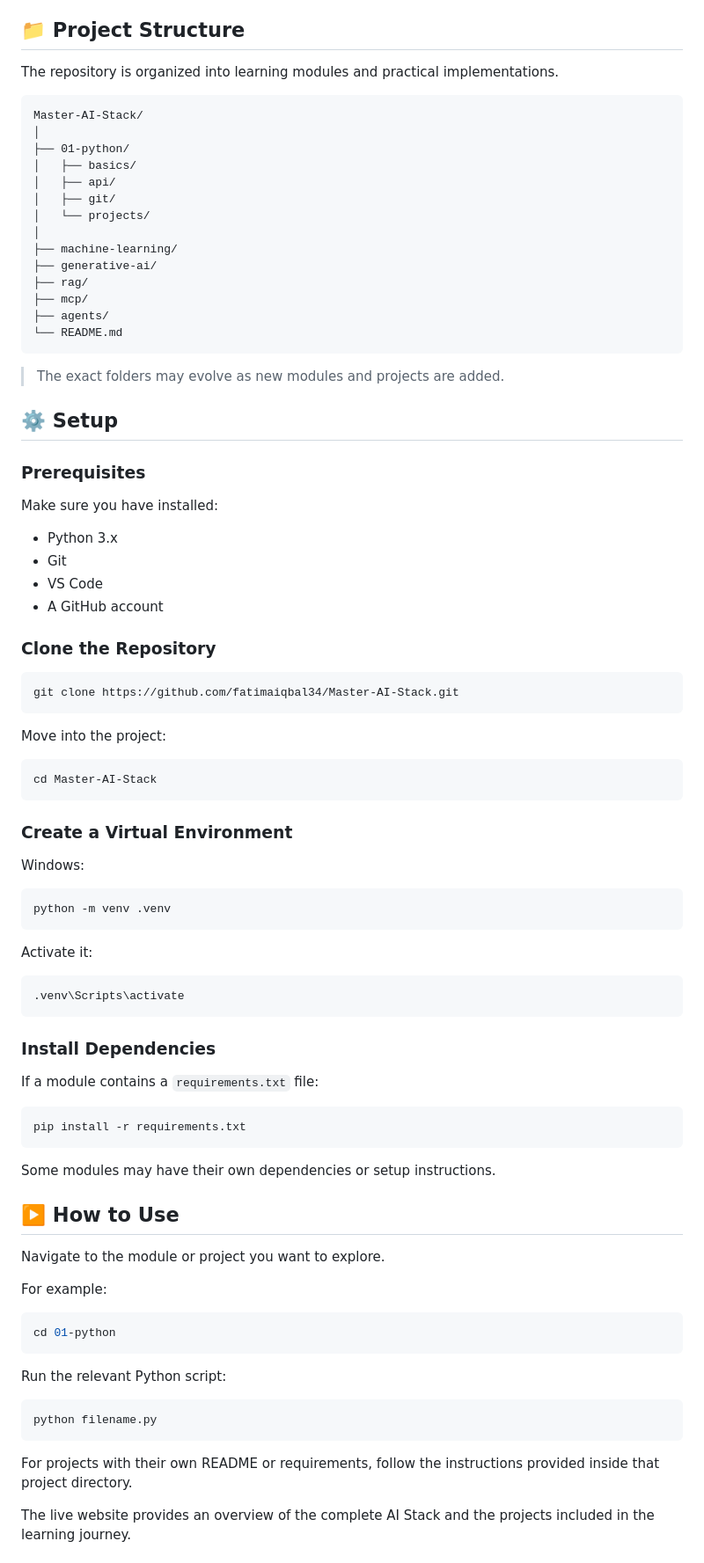
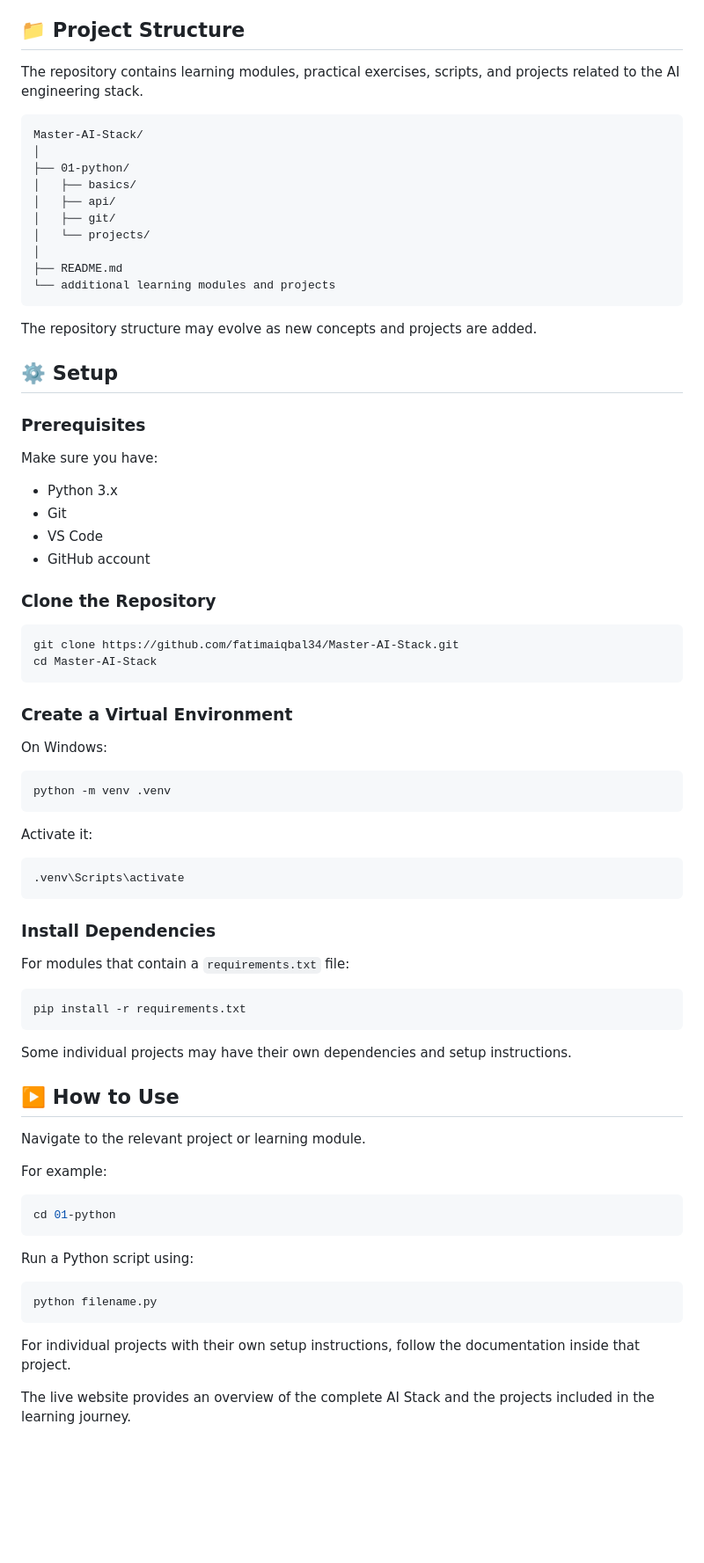
Before and after one commit to fatimaiqbal34/Master-stack, a Markdown page: README.md, the part around one of its changes. Shown at 88% size. Drawn GitHub-style; blank space fills up the shorter version.

````diff
--- a/README.md
+++ b/README.md
@@ -121,7 +119,7 @@ The project uses technologies and concepts including:
 
 ## 📁 Project Structure
 
-The repository is organized into learning modules and practical implementations.
+The repository contains learning modules, practical exercises, scripts, and projects related to the AI engineering stack.
 
 ```text
 Master-AI-Stack/
@@ -132,42 +130,33 @@ Master-AI-Stack/
 │   ├── git/
 │   └── projects/
 │
-├── machine-learning/
-├── generative-ai/
-├── rag/
-├── mcp/
-├── agents/
-└── README.md
+├── README.md
+└── additional learning modules and projects
 ```
 
-> The exact folders may evolve as new modules and projects are added.
+The repository structure may evolve as new concepts and projects are added.
 
 ## ⚙️ Setup
 
 ### Prerequisites
 
-Make sure you have installed:
+Make sure you have:
 
 * Python 3.x
 * Git
 * VS Code
-* A GitHub account
+* GitHub account
 
 ### Clone the Repository
 
 ```bash
 git clone https://github.com/fatimaiqbal34/Master-AI-Stack.git
-```
-
-Move into the project:
-
-```bash
 cd Master-AI-Stack
 ```
 
 ### Create a Virtual Environment
 
-Windows:
+On Windows:
 
 ```bash
 python -m venv .venv
@@ -181,17 +170,17 @@ Activate it:
 
 ### Install Dependencies
 
-If a module contains a `requirements.txt` file:
+For modules that contain a `requirements.txt` file:
 
 ```bash
 pip install -r requirements.txt
 ```
 
-Some modules may have their own dependencies or setup instructions.
+Some individual projects may have their own dependencies and setup instructions.
 
 ## ▶️ How to Use
 
-Navigate to the module or project you want to explore.
+Navigate to the relevant project or learning module.
 
 For example:
 
@@ -199,13 +188,13 @@ For example:
 cd 01-python
 ```
 
-Run the relevant Python script:
+Run a Python script using:
 
 ```bash
 python filename.py
 ```
 
-For projects with their own README or requirements, follow the instructions provided inside that project directory.
+For individual projects with their own setup instructions, follow the documentation inside that project.
 
 The live website provides an overview of the complete AI Stack and the projects included in the learning journey.
 
````
Also changed, not shown: other parts of README.md (+35 -37 lines).
